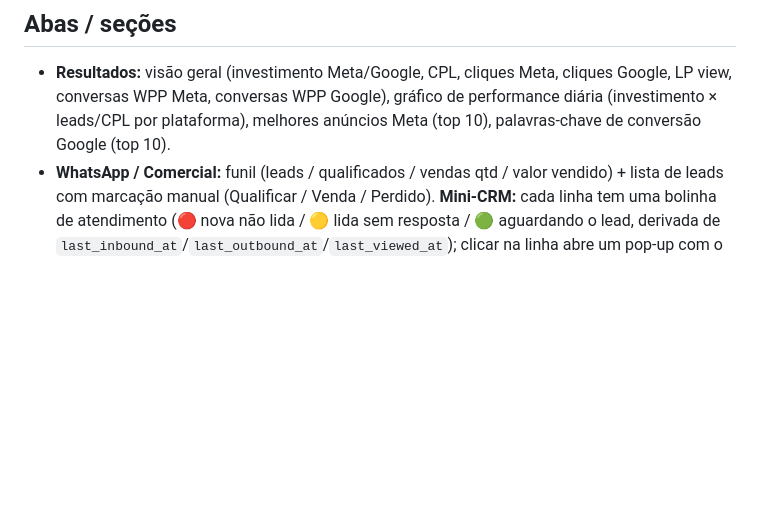
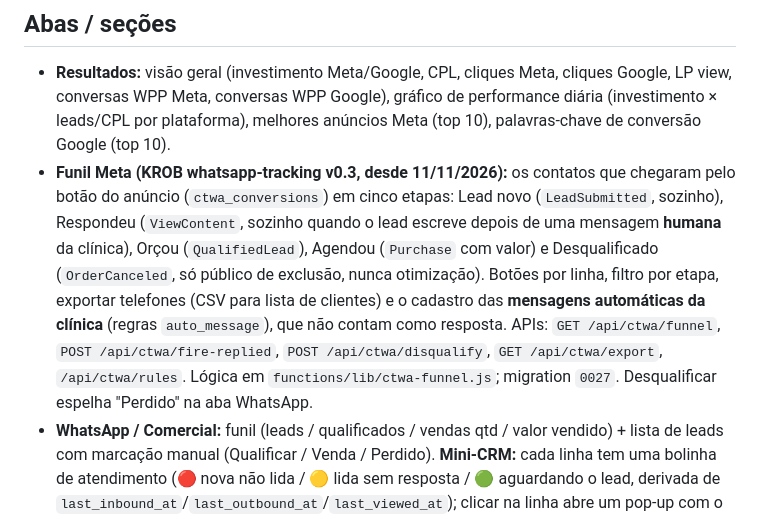
Before and after one commit to Renan-Naves/Renan-Naves, a Markdown page: dashboard/CLAUDE.md, the part around the change. Rendered like a GitHub page; blank space fills up the shorter version.

Commit message:
docs(dashboard): aba Funil Meta (KROB v0.3)
Co-Authored-By: Claude Opus 5.5 <noreply@anthropic.com>

```diff
--- a/dashboard/CLAUDE.md
+++ b/dashboard/CLAUDE.md
@@ -39,6 +39,15 @@ indicações e o **disparo de conversão CTWA para a Meta** (ver `## Conversão
   LP view, conversas WPP Meta, conversas WPP Google), gráfico de performance diária
   (investimento × leads/CPL por plataforma), melhores anúncios Meta (top 10), palavras-chave
   de conversão Google (top 10).
+- **Funil Meta (KROB whatsapp-tracking v0.3, desde 11/11/2026):** os contatos que chegaram pelo botão
+  do anúncio (`ctwa_conversions`) em cinco etapas: Lead novo (`LeadSubmitted`, sozinho), Respondeu
+  (`ViewContent`, sozinho quando o lead escreve depois de uma mensagem **humana** da clínica), Orçou
+  (`QualifiedLead`), Agendou (`Purchase` com valor) e Desqualificado (`OrderCanceled`, só público de
+  exclusão, nunca otimização). Botões por linha, filtro por etapa, exportar telefones (CSV para lista
+  de clientes) e o cadastro das **mensagens automáticas da clínica** (regras `auto_message`), que não
+  contam como resposta. APIs: `GET /api/ctwa/funnel`, `POST /api/ctwa/fire-replied`,
+  `POST /api/ctwa/disqualify`, `GET /api/ctwa/export`, `/api/ctwa/rules`. Lógica em
+  `functions/lib/ctwa-funnel.js`; migration `0027`. Desqualificar espelha "Perdido" na aba WhatsApp.
 - **WhatsApp / Comercial:** funil (leads / qualificados / vendas qtd / valor vendido) + lista
   de leads com marcação manual (Qualificar / Venda / Perdido). **Mini-CRM:** cada linha tem uma
   bolinha de atendimento (🔴 nova não lida / 🟡 lida sem resposta / 🟢 aguardando o lead, derivada
```
